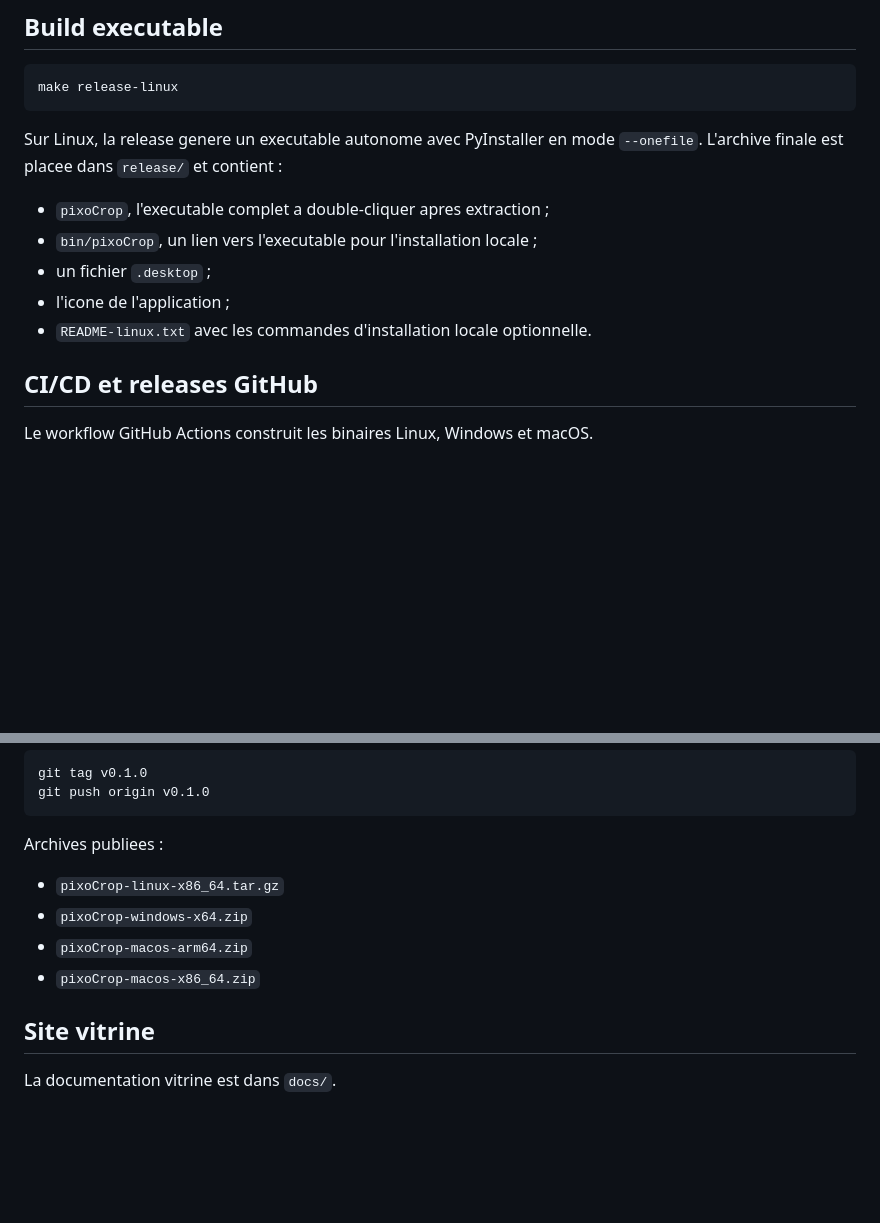
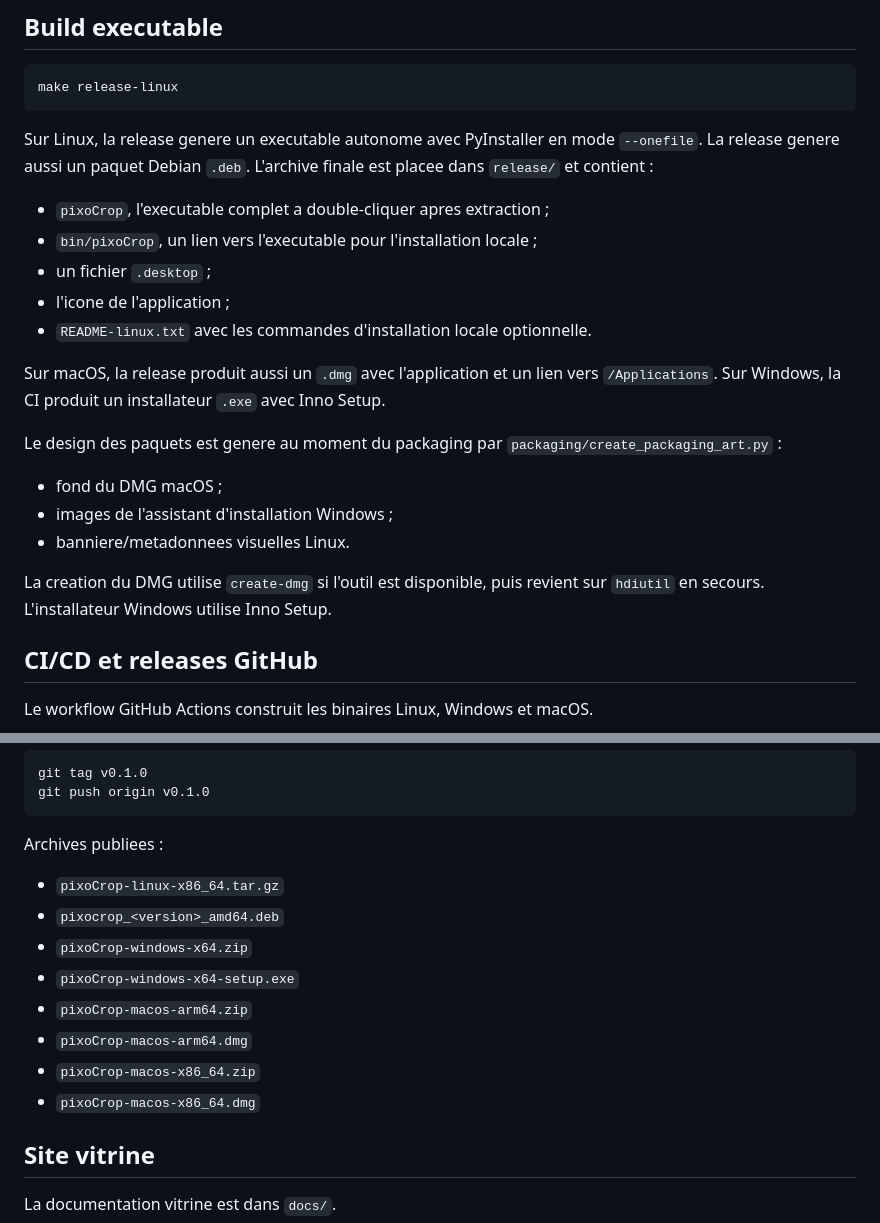
Before and after one commit to PixoGlace/pixocrop, a Markdown page: README.md, 2 parts joined by grey strips. Drawn GitHub-style; blank space fills up the shorter version.

Commit message:
docs: describe native installer packages

````diff
--- a/README.md
+++ b/README.md
@@ -69,7 +69,8 @@ make release-linux
 ```
 
 Sur Linux, la release genere un executable autonome avec PyInstaller en mode `--onefile`.
-L'archive finale est placee dans `release/` et contient :
+La release genere aussi un paquet Debian `.deb`. L'archive finale est placee
+dans `release/` et contient :
 
 - `pixoCrop`, l'executable complet a double-cliquer apres extraction ;
 - `bin/pixoCrop`, un lien vers l'executable pour l'installation locale ;
@@ -77,6 +78,19 @@ L'archive finale est placee dans `release/` et contient :
 - l'icone de l'application ;
 - `README-linux.txt` avec les commandes d'installation locale optionnelle.
 
+Sur macOS, la release produit aussi un `.dmg` avec l'application et un lien
+vers `/Applications`. Sur Windows, la CI produit un installateur `.exe` avec
+Inno Setup.
+
+Le design des paquets est genere au moment du packaging par
+`packaging/create_packaging_art.py` :
+
+- fond du DMG macOS ;
+- images de l'assistant d'installation Windows ;
+- banniere/metadonnees visuelles Linux.
+
+La creation du DMG utilise `create-dmg` si l'outil est disponible, puis revient
+sur `hdiutil` en secours. L'installateur Windows utilise Inno Setup.
 
 ## CI/CD et releases GitHub
 
@@ -95,9 +109,13 @@ git push origin v0.1.0
 Archives publiees :
 
 - `pixoCrop-linux-x86_64.tar.gz`
+- `pixocrop_<version>_amd64.deb`
 - `pixoCrop-windows-x64.zip`
+- `pixoCrop-windows-x64-setup.exe`
 - `pixoCrop-macos-arm64.zip`
+- `pixoCrop-macos-arm64.dmg`
 - `pixoCrop-macos-x86_64.zip`
+- `pixoCrop-macos-x86_64.dmg`
 
 ## Site vitrine
 
````
